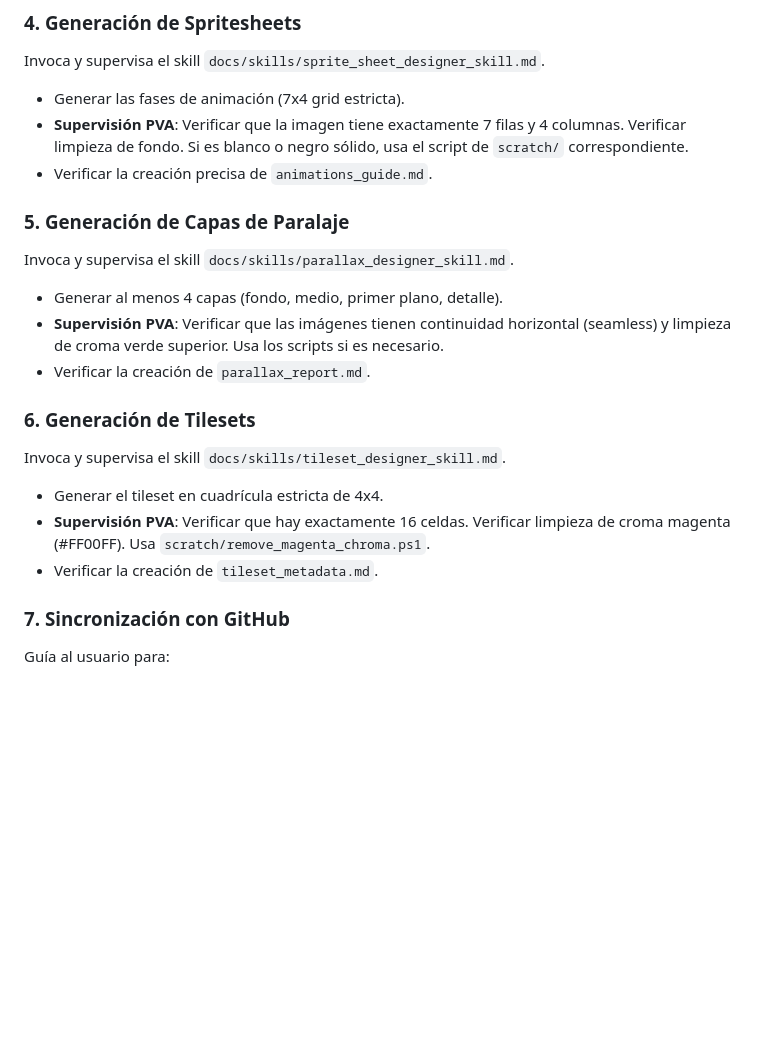
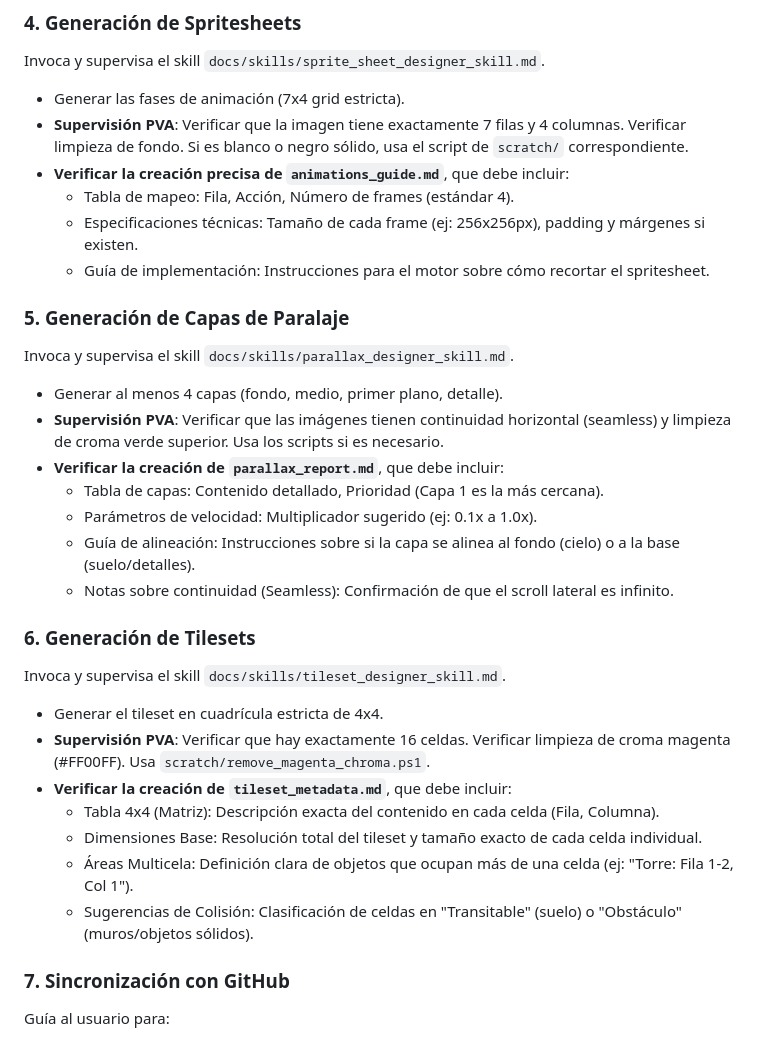
Before and after one commit to nmarafo/minijuegosplay, a Markdown page: docs/skills/minigame_master_skill.md, the part around the change. Drawn GitHub-style; blank space fills up the shorter version.

Commit message:
docs: expand metadata requirements in master skill for better technical documentation

```diff
--- a/docs/skills/minigame_master_skill.md
+++ b/docs/skills/minigame_master_skill.md
@@ -42,19 +42,30 @@ Invoca y supervisa el skill `docs/skills/game_designer_skill.md`.
 Invoca y supervisa el skill `docs/skills/sprite_sheet_designer_skill.md`.
 - Generar las fases de animación (7x4 grid estricta).
 - **Supervisión PVA**: Verificar que la imagen tiene exactamente 7 filas y 4 columnas. Verificar limpieza de fondo. Si es blanco o negro sólido, usa el script de `scratch/` correspondiente.
-- Verificar la creación precisa de `animations_guide.md`.
+- **Verificar la creación precisa de `animations_guide.md`**, que debe incluir:
+    - Tabla de mapeo: Fila, Acción, Número de frames (estándar 4).
+    - Especificaciones técnicas: Tamaño de cada frame (ej: 256x256px), padding y márgenes si existen.
+    - Guía de implementación: Instrucciones para el motor sobre cómo recortar el spritesheet.
 
 ### 5. Generación de Capas de Paralaje
 Invoca y supervisa el skill `docs/skills/parallax_designer_skill.md`.
 - Generar al menos 4 capas (fondo, medio, primer plano, detalle).
 - **Supervisión PVA**: Verificar que las imágenes tienen continuidad horizontal (seamless) y limpieza de croma verde superior. Usa los scripts si es necesario.
-- Verificar la creación de `parallax_report.md`.
+- **Verificar la creación de `parallax_report.md`**, que debe incluir:
+    - Tabla de capas: Contenido detallado, Prioridad (Capa 1 es la más cercana).
+    - Parámetros de velocidad: Multiplicador sugerido (ej: 0.1x a 1.0x).
+    - Guía de alineación: Instrucciones sobre si la capa se alinea al fondo (cielo) o a la base (suelo/detalles).
+    - Notas sobre continuidad (Seamless): Confirmación de que el scroll lateral es infinito.
 
 ### 6. Generación de Tilesets
 Invoca y supervisa el skill `docs/skills/tileset_designer_skill.md`.
 - Generar el tileset en cuadrícula estricta de 4x4.
 - **Supervisión PVA**: Verificar que hay exactamente 16 celdas. Verificar limpieza de croma magenta (#FF00FF). Usa `scratch/remove_magenta_chroma.ps1`.
-- Verificar la creación de `tileset_metadata.md`.
+- **Verificar la creación de `tileset_metadata.md`**, que debe incluir:
+    - Tabla 4x4 (Matriz): Descripción exacta del contenido en cada celda (Fila, Columna).
+    - Dimensiones Base: Resolución total del tileset y tamaño exacto de cada celda individual.
+    - Áreas Multicela: Definición clara de objetos que ocupan más de una celda (ej: "Torre: Fila 1-2, Col 1").
+    - Sugerencias de Colisión: Clasificación de celdas en "Transitable" (suelo) o "Obstáculo" (muros/objetos sólidos).
 
 ### 7. Sincronización con GitHub
 Guía al usuario para:
```
